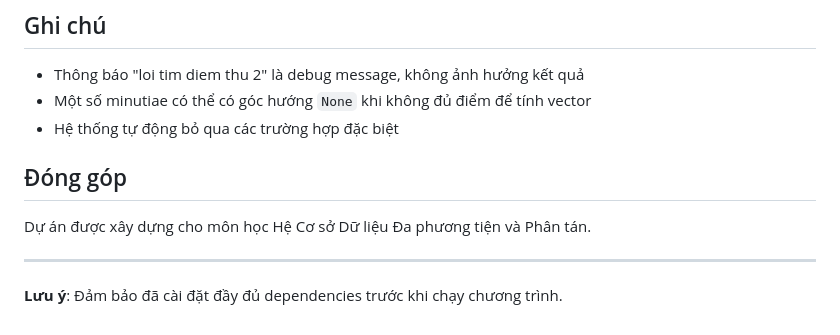
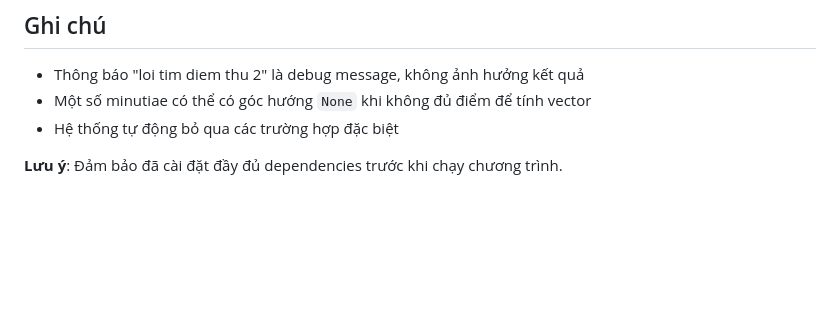
Before and after one commit to LamThanhDinh/HT-NhanDangVanTay, a Markdown page: README.md, the part around the change. Rendered like a GitHub page; blank space fills up the shorter version.

Commit message:
Remove contribution section from README
Removed contribution section from README.

```diff
--- a/README.md
+++ b/README.md
@@ -266,10 +266,4 @@ Dự án này đáp ứng các yêu cầu:
 - Một số minutiae có thể có góc hướng `None` khi không đủ điểm để tính vector
 - Hệ thống tự động bỏ qua các trường hợp đặc biệt
 
-## Đóng góp
-
-Dự án được xây dựng cho môn học Hệ Cơ sở Dữ liệu Đa phương tiện và Phân tán.
-
----
-
 **Lưu ý**: Đảm bảo đã cài đặt đầy đủ dependencies trước khi chạy chương trình.
```
